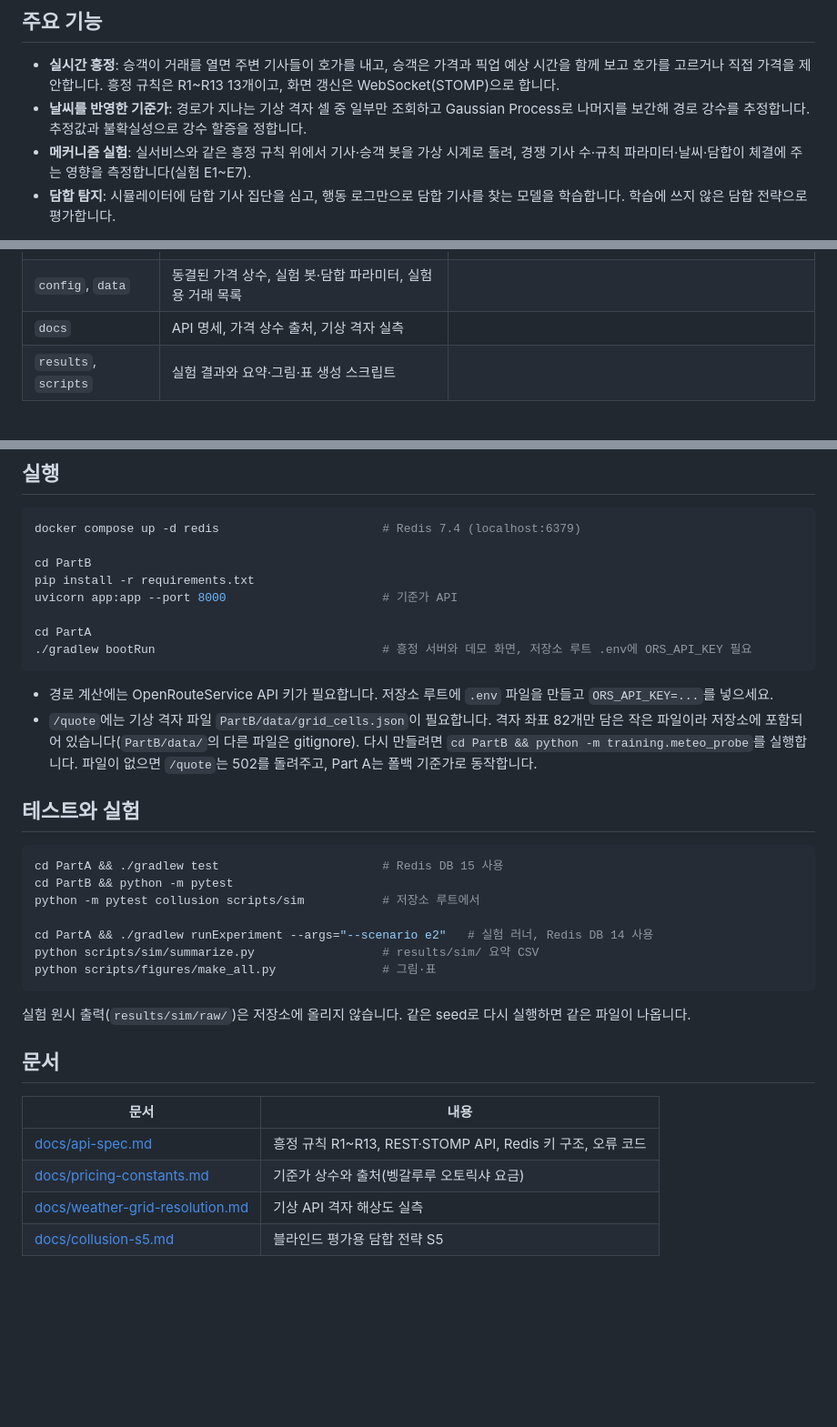
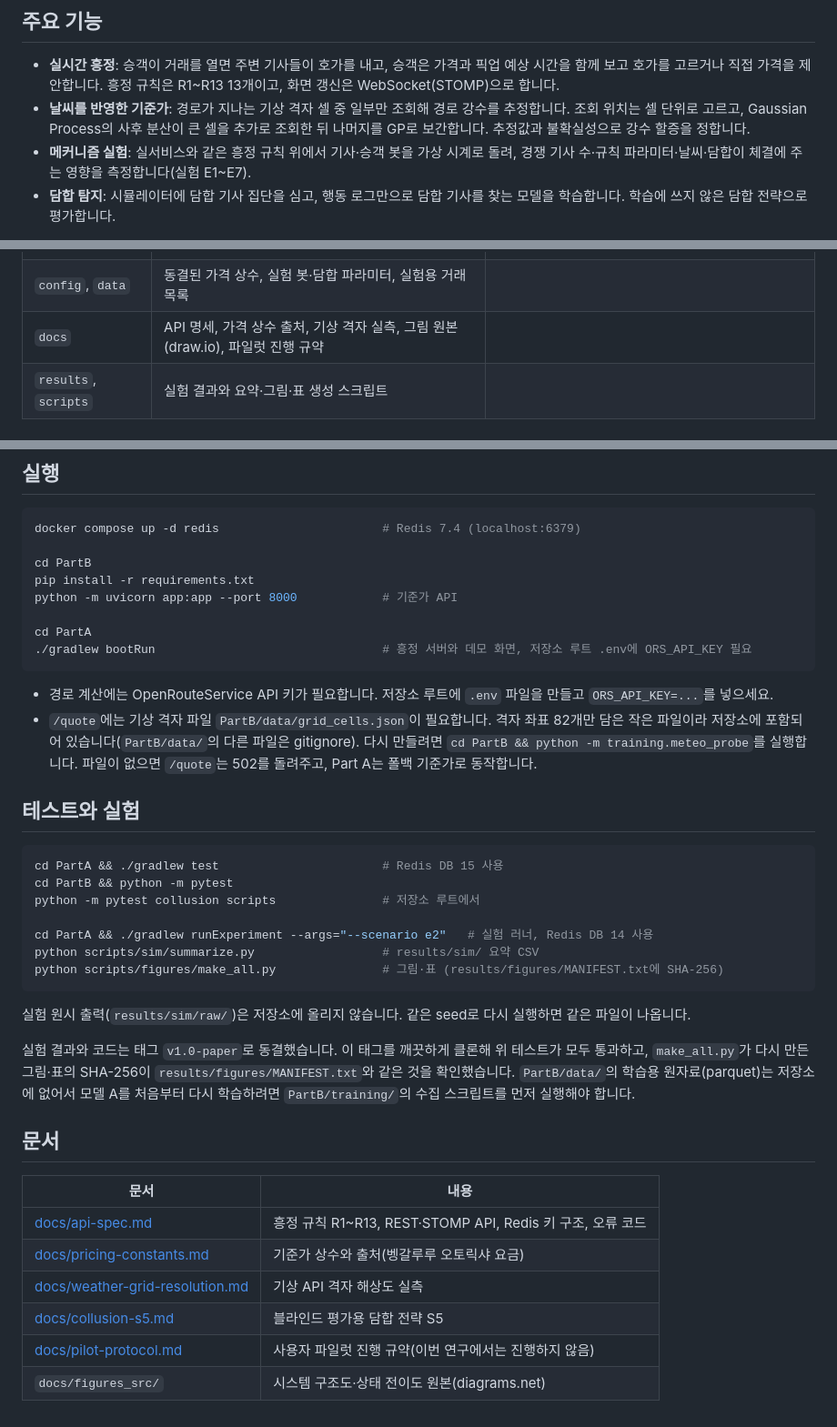
Before and after one commit to India-CDI-Team5/payroad, a Markdown page: README.md, 3 parts joined by grey strips. Shown at 91% size. Rendered like a GitHub page; blank space fills up the shorter version.

Commit message:
docs: README를 동결 상태에 맞게 정리

````diff
--- a/README.md
+++ b/README.md
@@ -7,7 +7,7 @@
 ## 주요 기능
 
 - **실시간 흥정**: 승객이 거래를 열면 주변 기사들이 호가를 내고, 승객은 가격과 픽업 예상 시간을 함께 보고 호가를 고르거나 직접 가격을 제안합니다. 흥정 규칙은 R1~R13 13개이고, 화면 갱신은 WebSocket(STOMP)으로 합니다.
-- **날씨를 반영한 기준가**: 경로가 지나는 기상 격자 셀 중 일부만 조회하고 Gaussian Process로 나머지를 보간해 경로 강수를 추정합니다. 추정값과 불확실성으로 강수 할증을 정합니다.
+- **날씨를 반영한 기준가**: 경로가 지나는 기상 격자 셀 중 일부만 조회해 경로 강수를 추정합니다. 조회 위치는 셀 단위로 고르고, Gaussian Process의 사후 분산이 큰 셀을 추가로 조회한 뒤 나머지를 GP로 보간합니다. 추정값과 불확실성으로 강수 할증을 정합니다.
 - **메커니즘 실험**: 실서비스와 같은 흥정 규칙 위에서 기사·승객 봇을 가상 시계로 돌려, 경쟁 기사 수·규칙 파라미터·날씨·담합이 체결에 주는 영향을 측정합니다(실험 E1~E7).
 - **담합 탐지**: 시뮬레이터에 담합 기사 집단을 심고, 행동 로그만으로 담합 기사를 찾는 모델을 학습합니다. 학습에 쓰지 않은 담합 전략으로 평가합니다.
 
@@ -19,7 +19,7 @@
 | `PartB` | 경로 기상 수집, 강수 보간, 기준가 API | Python, FastAPI, NumPy·SciPy(Gaussian Process 직접 구현) |
 | `collusion` | 행동 로그 피처 추출과 담합 탐지 모델 학습·평가 | Python, scikit-learn |
 | `config`, `data` | 동결된 가격 상수, 실험 봇·담합 파라미터, 실험용 거래 목록 | |
-| `docs` | API 명세, 가격 상수 출처, 기상 격자 실측 | |
+| `docs` | API 명세, 가격 상수 출처, 기상 격자 실측, 그림 원본(draw.io), 파일럿 진행 규약 | |
 | `results`, `scripts` | 실험 결과와 요약·그림·표 생성 스크립트 | |
 
 ## 핵심 설계
@@ -39,7 +39,7 @@ docker compose up -d redis                       # Redis 7.4 (localhost:6379)
 
 cd PartB
 pip install -r requirements.txt
-uvicorn app:app --port 8000                      # 기준가 API
+python -m uvicorn app:app --port 8000            # 기준가 API
 
 cd PartA
 ./gradlew bootRun                                # 흥정 서버와 데모 화면, 저장소 루트 .env에 ORS_API_KEY 필요
@@ -53,14 +53,16 @@ cd PartA
 ```bash
 cd PartA && ./gradlew test                       # Redis DB 15 사용
 cd PartB && python -m pytest
-python -m pytest collusion scripts/sim           # 저장소 루트에서
+python -m pytest collusion scripts               # 저장소 루트에서
 
 cd PartA && ./gradlew runExperiment --args="--scenario e2"   # 실험 러너, Redis DB 14 사용
 python scripts/sim/summarize.py                  # results/sim/ 요약 CSV
-python scripts/figures/make_all.py               # 그림·표
+python scripts/figures/make_all.py               # 그림·표 (results/figures/MANIFEST.txt에 SHA-256)
 ```
 
 실험 원시 출력(`results/sim/raw/`)은 저장소에 올리지 않습니다. 같은 seed로 다시 실행하면 같은 파일이 나옵니다.
+
+실험 결과와 코드는 태그 `v1.0-paper`로 동결했습니다. 이 태그를 깨끗하게 클론해 위 테스트가 모두 통과하고, `make_all.py`가 다시 만든 그림·표의 SHA-256이 `results/figures/MANIFEST.txt`와 같은 것을 확인했습니다. `PartB/data/`의 학습용 원자료(parquet)는 저장소에 없어서 모델 A를 처음부터 다시 학습하려면 `PartB/training/`의 수집 스크립트를 먼저 실행해야 합니다.
 
 ## 문서
 
@@ -70,3 +72,5 @@ python scripts/figures/make_all.py               # 그림·표
 | [docs/pricing-constants.md](docs/pricing-constants.md) | 기준가 상수와 출처(벵갈루루 오토릭샤 요금) |
 | [docs/weather-grid-resolution.md](docs/weather-grid-resolution.md) | 기상 API 격자 해상도 실측 |
 | [docs/collusion-s5.md](docs/collusion-s5.md) | 블라인드 평가용 담합 전략 S5 |
+| [docs/pilot-protocol.md](docs/pilot-protocol.md) | 사용자 파일럿 진행 규약(이번 연구에서는 진행하지 않음) |
+| `docs/figures_src/` | 시스템 구조도·상태 전이도 원본(diagrams.net) |
````
